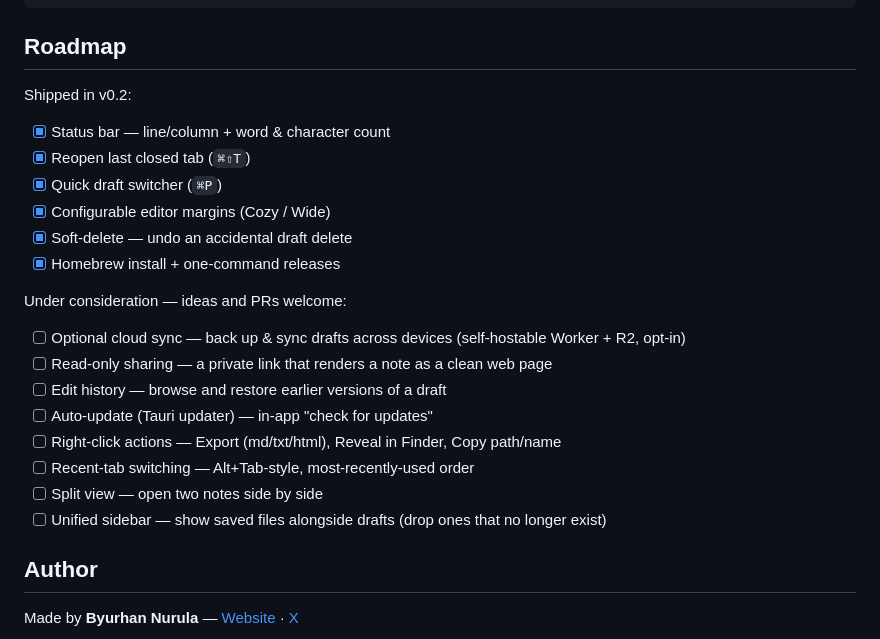
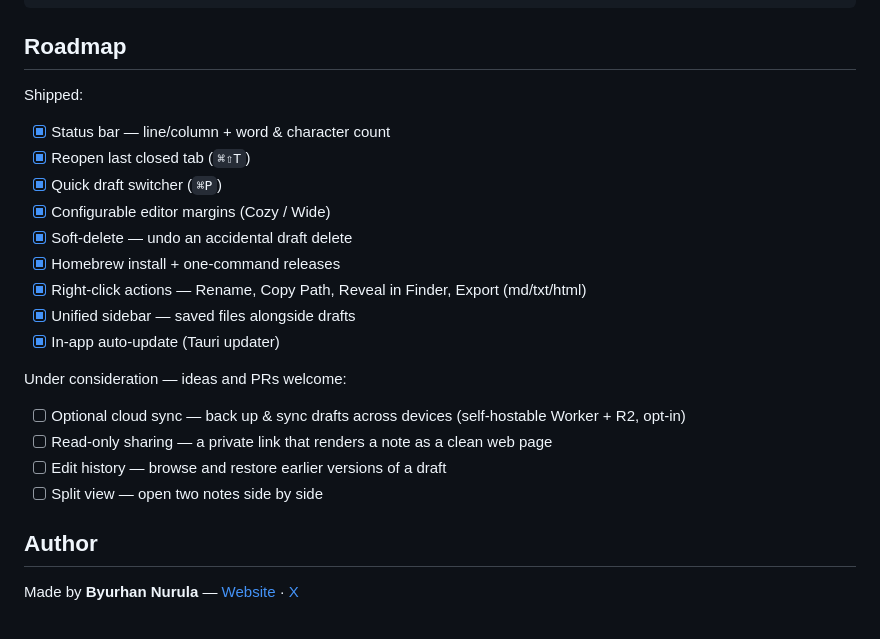
Before and after one commit to byurhannurula/jotter, a Markdown page: README.md, the part around the change. GitHub-like rendering.

Commit message:
update readme roadmap

```diff
--- a/README.md
+++ b/README.md
@@ -118,7 +118,7 @@ src-tauri/src/lib.rs  Rust host: drafts store commands + native menu
 
 ## Roadmap
 
-Shipped in v0.2:
+Shipped:
 
 - [x] Status bar — line/column + word & character count
 - [x] Reopen last closed tab (`⌘⇧T`)
@@ -126,17 +126,16 @@ Shipped in v0.2:
 - [x] Configurable editor margins (Cozy / Wide)
 - [x] Soft-delete — undo an accidental draft delete
 - [x] Homebrew install + one‑command releases
+- [x] Right-click actions — Rename, Copy Path, Reveal in Finder, Export (md/txt/html)
+- [x] Unified sidebar — saved files alongside drafts
+- [x] In-app auto-update (Tauri updater)
 
 Under consideration — ideas and PRs welcome:
 
 - [ ] Optional cloud sync — back up & sync drafts across devices (self‑hostable Worker + R2, opt‑in)
 - [ ] Read-only sharing — a private link that renders a note as a clean web page
 - [ ] Edit history — browse and restore earlier versions of a draft
-- [ ] Auto-update (Tauri updater) — in‑app "check for updates"
-- [ ] Right-click actions — Export (md/txt/html), Reveal in Finder, Copy path/name
-- [ ] Recent-tab switching — Alt+Tab-style, most-recently-used order
 - [ ] Split view — open two notes side by side
-- [ ] Unified sidebar — show saved files alongside drafts (drop ones that no longer exist)
 
 ## Author
 
```
